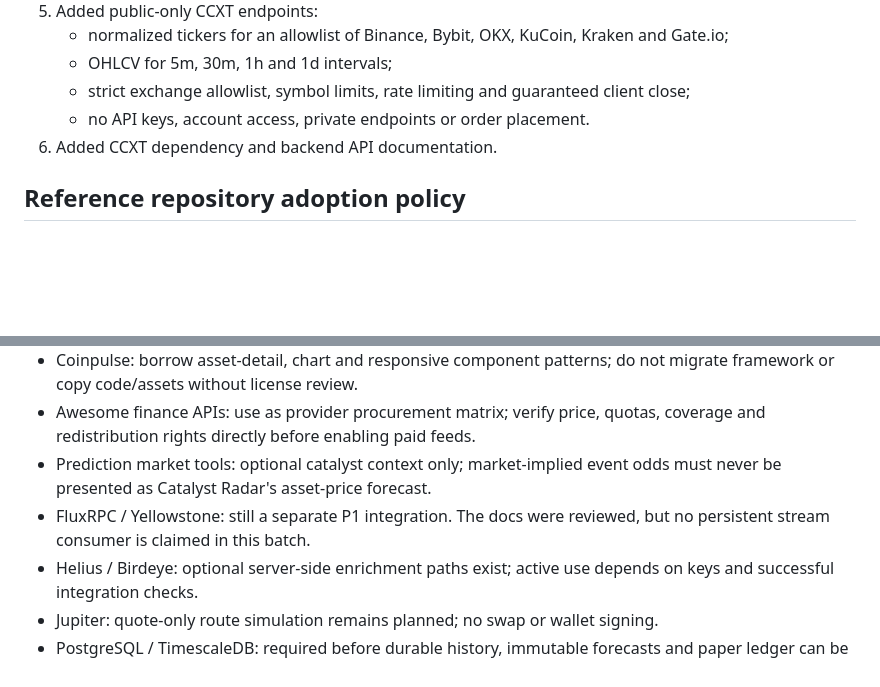
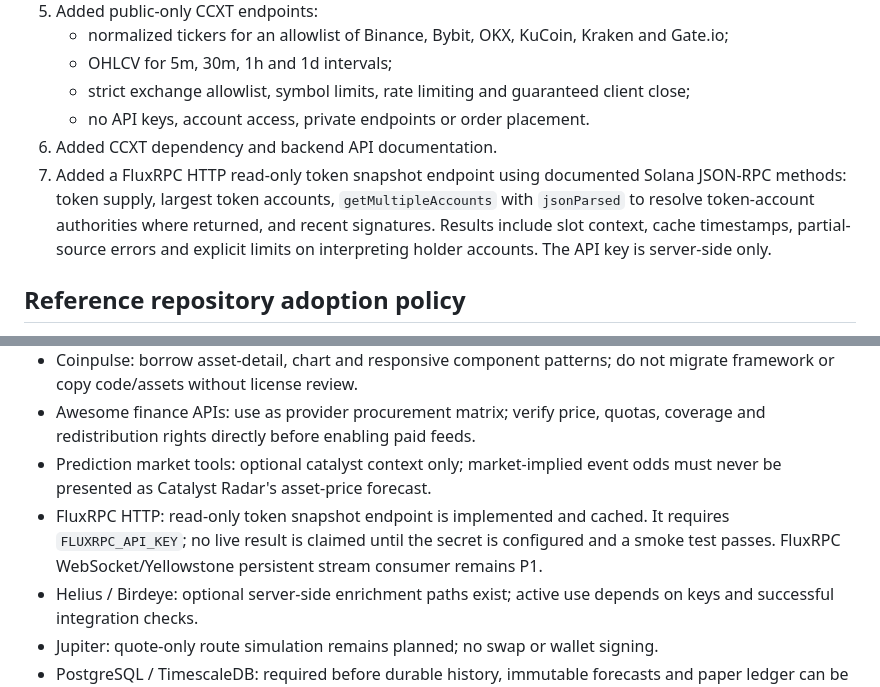
Before and after one commit to Alexberik/catalyst-radar, a Markdown page: docs/IMPLEMENTATION_BATCH_2026-11-03.md, 2 parts joined by grey strips. GitHub-like rendering; blank space fills up the shorter version.

Commit message:
docs(solana): record FluxRPC HTTP adapter implementation

```diff
--- a/docs/IMPLEMENTATION_BATCH_2026-11-03.md
+++ b/docs/IMPLEMENTATION_BATCH_2026-11-03.md
@@ -24,6 +24,7 @@ Refero's live style search was unavailable because its connected subscription re
    - strict exchange allowlist, symbol limits, rate limiting and guaranteed client close;
    - no API keys, account access, private endpoints or order placement.
 6. Added CCXT dependency and backend API documentation.
+7. Added a FluxRPC HTTP read-only token snapshot endpoint using documented Solana JSON-RPC methods: token supply, largest token accounts, `getMultipleAccounts` with `jsonParsed` to resolve token-account authorities where returned, and recent signatures. Results include slot context, cache timestamps, partial-source errors and explicit limits on interpreting holder accounts. The API key is server-side only.
 
 ## Reference repository adoption policy
 
@@ -35,7 +36,7 @@ Refero's live style search was unavailable because its connected subscription re
 - Coinpulse: borrow asset-detail, chart and responsive component patterns; do not migrate framework or copy code/assets without license review.
 - Awesome finance APIs: use as provider procurement matrix; verify price, quotas, coverage and redistribution rights directly before enabling paid feeds.
 - Prediction market tools: optional catalyst context only; market-implied event odds must never be presented as Catalyst Radar's asset-price forecast.
-- FluxRPC / Yellowstone: still a separate P1 integration. The docs were reviewed, but no persistent stream consumer is claimed in this batch.
+- FluxRPC HTTP: read-only token snapshot endpoint is implemented and cached. It requires `FLUXRPC_API_KEY`; no live result is claimed until the secret is configured and a smoke test passes. FluxRPC WebSocket/Yellowstone persistent stream consumer remains P1.
 - Helius / Birdeye: optional server-side enrichment paths exist; active use depends on keys and successful integration checks.
 - Jupiter: quote-only route simulation remains planned; no swap or wallet signing.
 - PostgreSQL / TimescaleDB: required before durable history, immutable forecasts and paper ledger can be considered production-ready.
```
